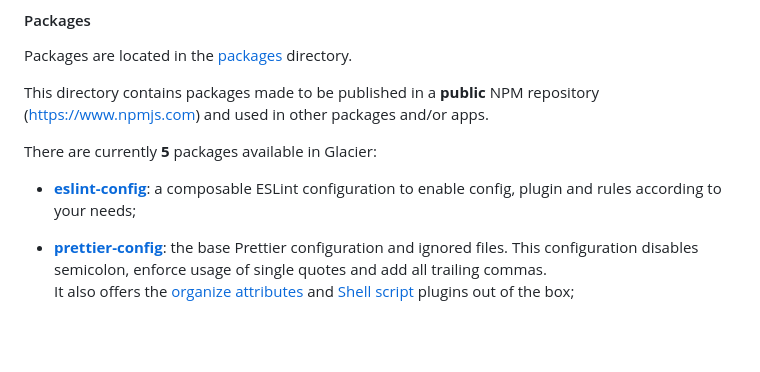
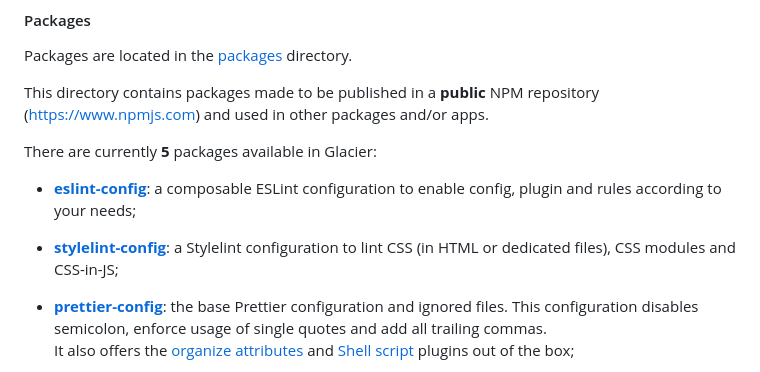
Before and after one commit to snowball-tech/glacier, a Markdown page: README.md, the part around one of its changes. GitHub-like rendering; blank space fills up the shorter version.

Commit message:
docs: update main readme

```diff
--- a/README.md
+++ b/README.md
@@ -238,6 +240,9 @@ There are currently **5** packages available in Glacier:
 - **[eslint-config](./packages/eslint-config)**: a composable ESLint
   configuration to enable config, plugin and rules according to your needs;
 
+- **[stylelint-config](./packages/stylelint-config)**: a Stylelint configuration
+  to lint CSS (in HTML or dedicated files), CSS modules and CSS-in-JS;
+
 - **[prettier-config](./packages/prettier-config)**: the base Prettier
   configuration and ignored files. This configuration disables semicolon,
   enforce usage of single quotes and add all trailing commas.
```
Also changed, not shown: other parts of README.md (+10 -8 lines).
